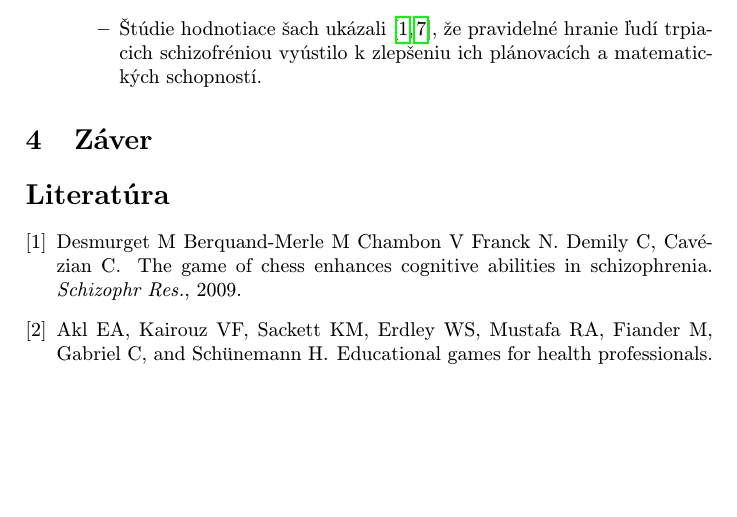
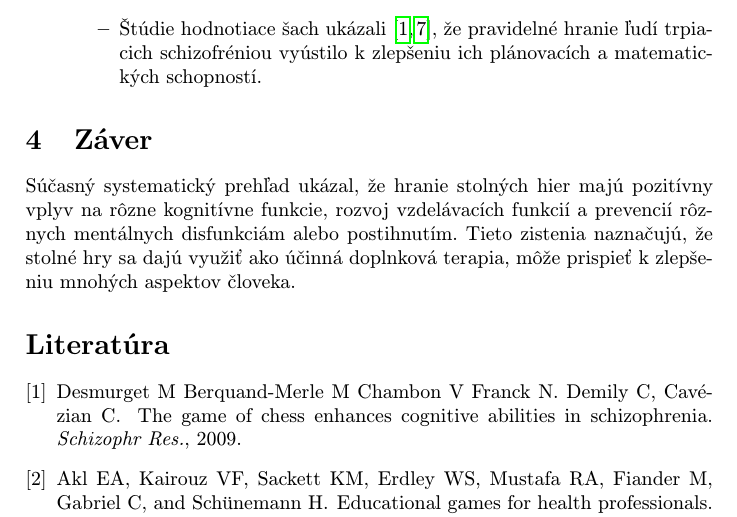
Before and after one commit to Rene1998/MIP, a LaTeX paper (clanok.tex): part of page 2 of 2, cut so that both start at the same text, the shorter picture padded with empty space. Compiled offline with pdfLaTeX.

Commit message:
Pridanie sekcie: "Záver" (nekompletná)

```diff
--- a/clanok.tex
+++ b/clanok.tex
@@ -65,6 +65,7 @@ Je taktiež dôležité poznamenať, že stolné hry môže byť hrané bez pou
 \end{itemize}
 
 \section{Záver} \label{zaver} % prípadne iný variant názvu
+Súčasný systematický prehľad ukázal, že hranie stolných hier majú pozitívny vplyv na rôzne kognitívne funkcie, rozvoj vzdelávacích funkcií a prevencií rôznych mentálnych disfunkciám alebo postihnutím. Tieto zistenia naznačujú, že stolné hry sa dajú využiť ako účinná doplnková terapia, môže prispieť k zlepšeniu mnohých aspektov človeka.
 
 
 
```
